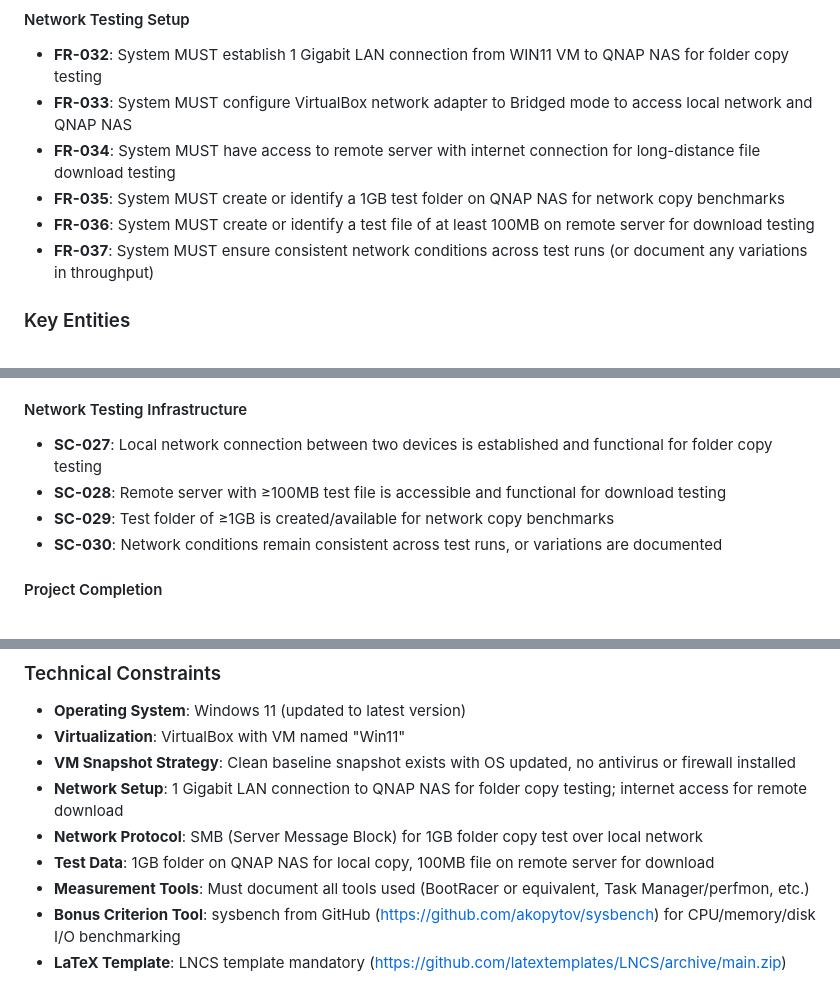
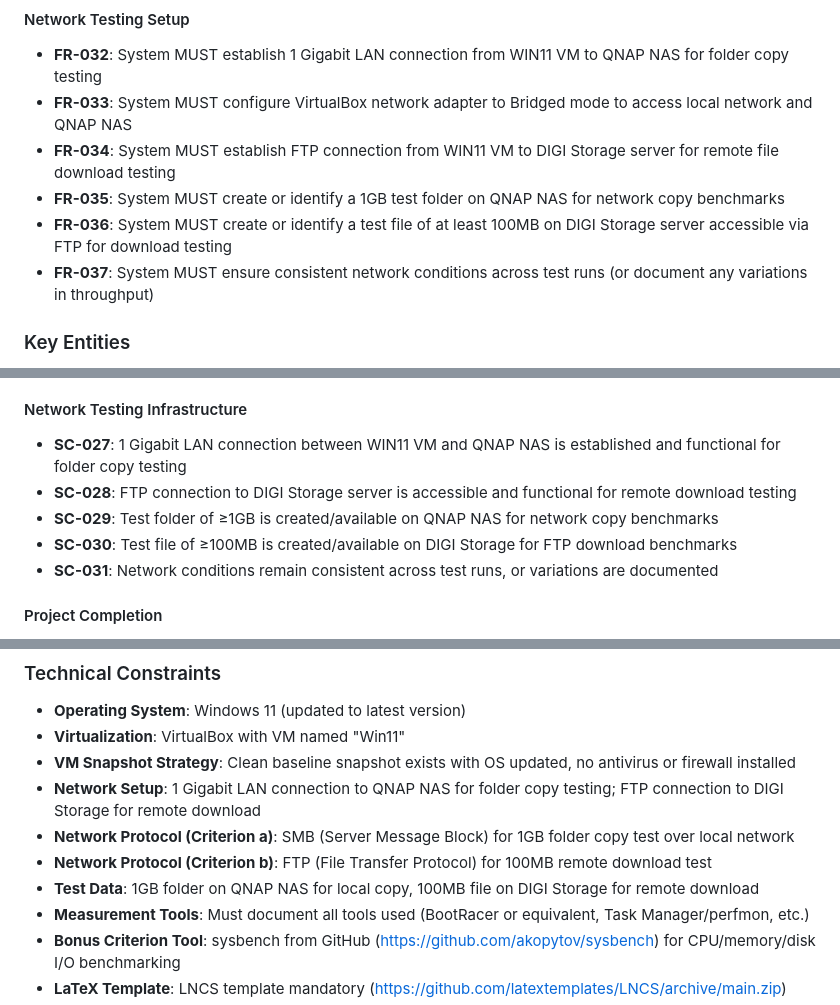
Before and after one commit to lizzardkink/itc, a Markdown page: specs/001-av-benchmark/spec.md, 3 parts joined by grey strips. Drawn GitHub-style.

```diff
--- a/specs/001-av-benchmark/spec.md
+++ b/specs/001-av-benchmark/spec.md
@@ -204,9 +204,9 @@ As a researcher, I need automated scripts to execute all benchmarks across all 4
 
 - **FR-032**: System MUST establish 1 Gigabit LAN connection from WIN11 VM to QNAP NAS for folder copy testing
 - **FR-033**: System MUST configure VirtualBox network adapter to Bridged mode to access local network and QNAP NAS
-- **FR-034**: System MUST have access to remote server with internet connection for long-distance file download testing
+- **FR-034**: System MUST establish FTP connection from WIN11 VM to DIGI Storage server for remote file download testing
 - **FR-035**: System MUST create or identify a 1GB test folder on QNAP NAS for network copy benchmarks
-- **FR-036**: System MUST create or identify a test file of at least 100MB on remote server for download testing
+- **FR-036**: System MUST create or identify a test file of at least 100MB on DIGI Storage server accessible via FTP for download testing
 - **FR-037**: System MUST ensure consistent network conditions across test runs (or document any variations in throughput)
 
 ### Key Entities
@@ -268,10 +268,11 @@ As a researcher, I need automated scripts to execute all benchmarks across all 4
 
 #### Network Testing Infrastructure
 
-- **SC-027**: Local network connection between two devices is established and functional for folder copy testing
-- **SC-028**: Remote server with ≥100MB test file is accessible and functional for download testing
-- **SC-029**: Test folder of ≥1GB is created/available for network copy benchmarks
-- **SC-030**: Network conditions remain consistent across test runs, or variations are documented
+- **SC-027**: 1 Gigabit LAN connection between WIN11 VM and QNAP NAS is established and functional for folder copy testing
+- **SC-028**: FTP connection to DIGI Storage server is accessible and functional for remote download testing
+- **SC-029**: Test folder of ≥1GB is created/available on QNAP NAS for network copy benchmarks
+- **SC-030**: Test file of ≥100MB is created/available on DIGI Storage for FTP download benchmarks
+- **SC-031**: Network conditions remain consistent across test runs, or variations are documented
 
 #### Project Completion
 
@@ -302,9 +303,10 @@ Students must select ONE firewall from the list below on a first-come, first-ser
 - **Operating System**: Windows 11 (updated to latest version)
 - **Virtualization**: VirtualBox with VM named "Win11"
 - **VM Snapshot Strategy**: Clean baseline snapshot exists with OS updated, no antivirus or firewall installed
-- **Network Setup**: 1 Gigabit LAN connection to QNAP NAS for folder copy testing; internet access for remote download
-- **Network Protocol**: SMB (Server Message Block) for 1GB folder copy test over local network
-- **Test Data**: 1GB folder on QNAP NAS for local copy, 100MB file on remote server for download
+- **Network Setup**: 1 Gigabit LAN connection to QNAP NAS for folder copy testing; FTP connection to DIGI Storage for remote download
+- **Network Protocol (Criterion a)**: SMB (Server Message Block) for 1GB folder copy test over local network
+- **Network Protocol (Criterion b)**: FTP (File Transfer Protocol) for 100MB remote download test
+- **Test Data**: 1GB folder on QNAP NAS for local copy, 100MB file on DIGI Storage for remote download
 - **Measurement Tools**: Must document all tools used (BootRacer or equivalent, Task Manager/perfmon, etc.)
 - **Bonus Criterion Tool**: sysbench from GitHub (https://github.com/akopytov/sysbench) for CPU/memory/disk I/O benchmarking
 - **LaTeX Template**: LNCS template mandatory (https://github.com/latextemplates/LNCS/archive/main.zip)
```
Also changed, not shown: other parts of specs/001-av-benchmark/spec.md (+2 -2 lines), REMOTE_DOWNLOAD_CONFIG.md (added, +336 -0 lines).
